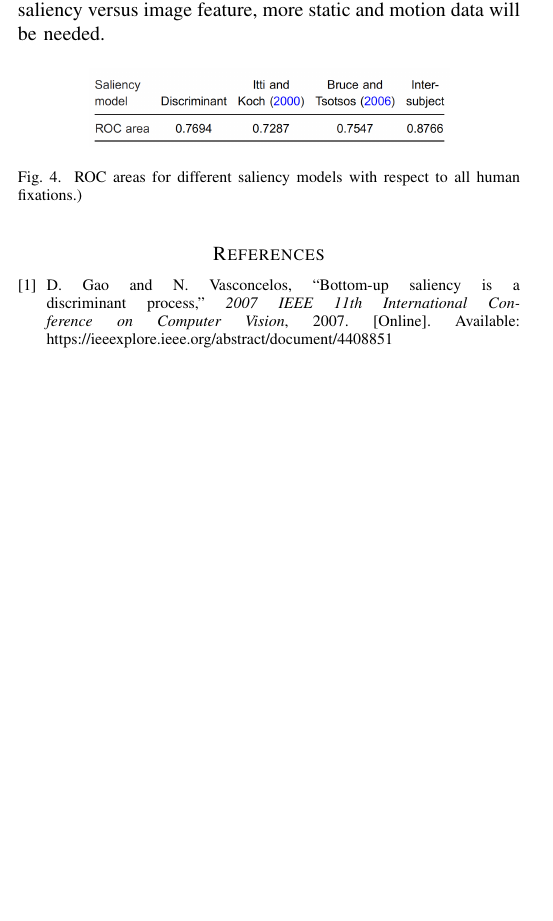
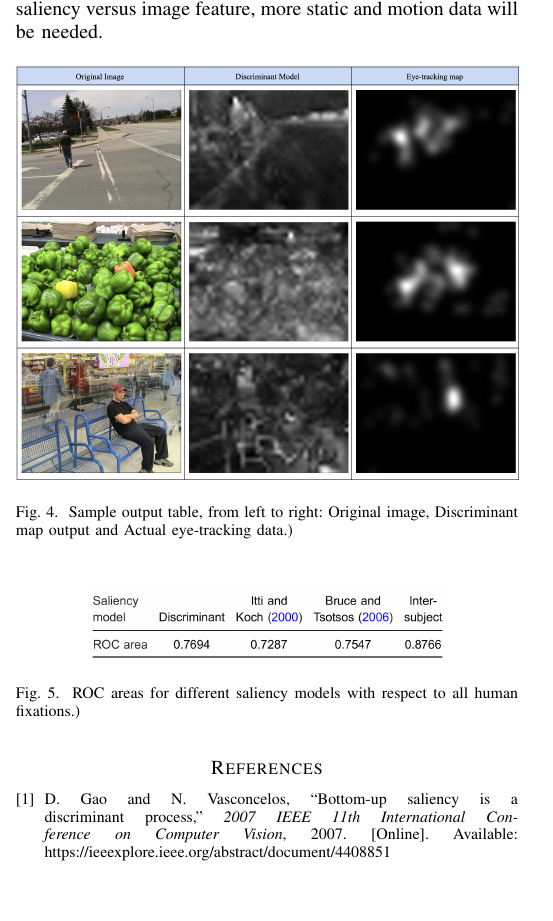
Before and after one commit to nhivuong/OpenDS, a LaTeX paper (report/final_report.tex): part of one column of page 2 of 3, cut so that both start at the same text, the shorter picture padded with empty space. Compiled offline with pdfLaTeX.

Commit message:
added some more photos

```diff
--- a/report/final_report.tex
+++ b/report/final_report.tex
@@ -90,6 +90,13 @@ The project final step would be to apply the implemented model to a set of input
 
 \begin{figure}[h]
     \centering
+    \includegraphics[width=3.5in]{outputs.png}
+    \caption{Sample output table, from left to right: Original image, Discriminant map output and Actual eye-tracking data.) }
+    \label{fig:outputs}
+\end{figure}
+
+\begin{figure}[h]
+    \centering
     \includegraphics[width=2.5in]{score.png}
     \caption{ROC areas for different saliency models with respect to all human fixations.) }
     \label{fig:ROCscore}
```
Also changed, not shown: report/outputs.png (added), 4 other files.
